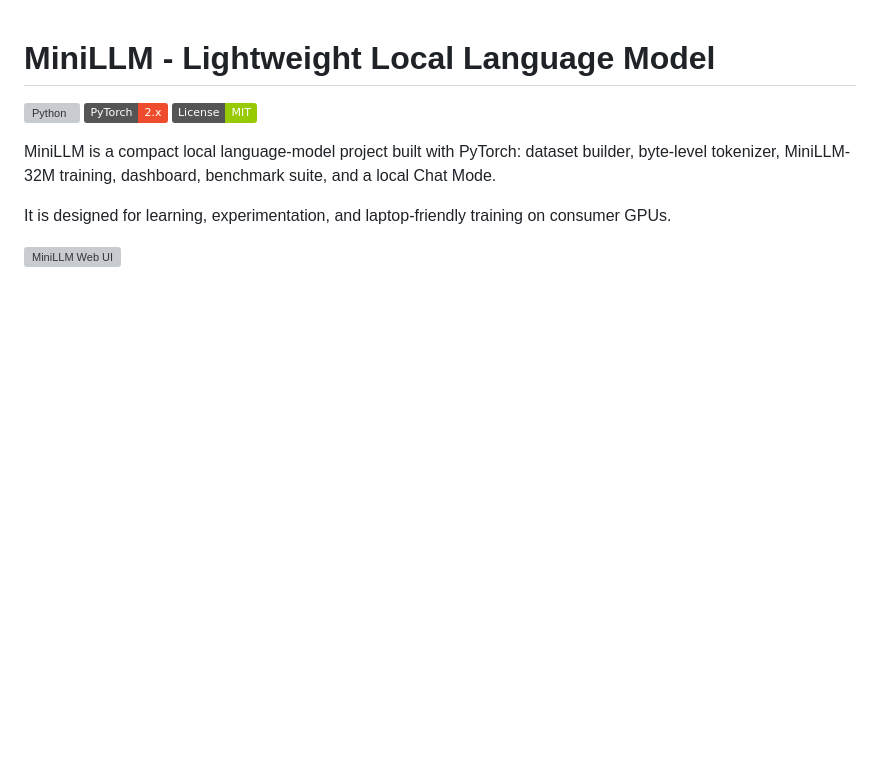
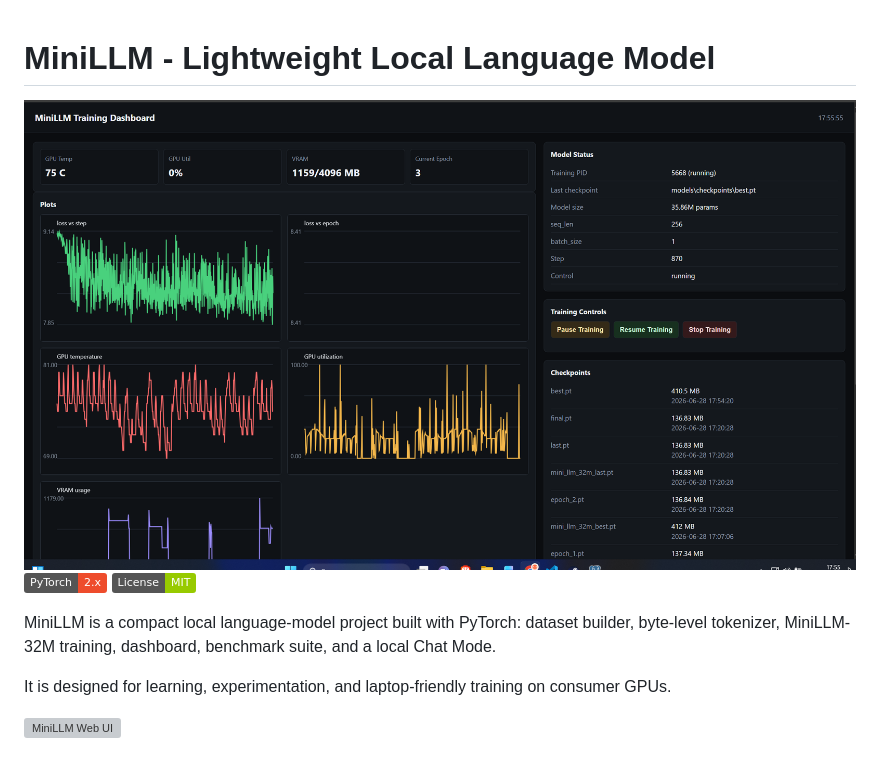
Before and after one commit to RenzoAlbertini/mini_llm, a Markdown page: README.md, the part around the change. Rendered like a GitHub page; badges without logos; blank space fills up the shorter version; grey boxes are pictures that could not be loaded.

```diff
--- a/README.md
+++ b/README.md
@@ -1,6 +1,6 @@
 # MiniLLM - Lightweight Local Language Model
 
-![Python](benchmark/Screenshot2026-06-28175559.png)
+![Python](benchmark/Screenshot.png)
 ![PyTorch](https://img.shields.io/badge/PyTorch-2.x-ee4c2c)
 ![License: MIT](https://img.shields.io/badge/License-MIT-green.svg)
 
```
